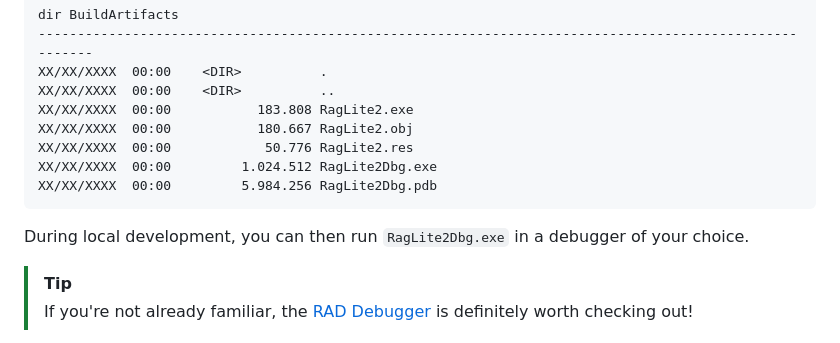
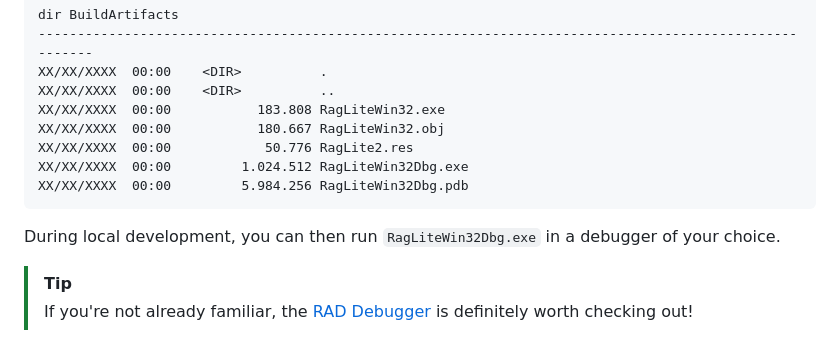
Before and after one commit to RagnarokResearchLab/RagLite, a Markdown page: README.md, the part around the change. Rendered like a GitHub page.

Commit message:
Docs: Update Win32 executable names in the README

````diff
--- a/README.md
+++ b/README.md
@@ -225,14 +225,14 @@ dir BuildArtifacts
 --------------------------------------------------------------------------------------------------------
 XX/XX/XXXX  00:00    <DIR>          .
 XX/XX/XXXX  00:00    <DIR>          ..
-XX/XX/XXXX  00:00           183.808 RagLite2.exe
-XX/XX/XXXX  00:00           180.667 RagLite2.obj
+XX/XX/XXXX  00:00           183.808 RagLiteWin32.exe
+XX/XX/XXXX  00:00           180.667 RagLiteWin32.obj
 XX/XX/XXXX  00:00            50.776 RagLite2.res
-XX/XX/XXXX  00:00         1.024.512 RagLite2Dbg.exe
-XX/XX/XXXX  00:00         5.984.256 RagLite2Dbg.pdb
+XX/XX/XXXX  00:00         1.024.512 RagLiteWin32Dbg.exe
+XX/XX/XXXX  00:00         5.984.256 RagLiteWin32Dbg.pdb
 ```
 
-During local development, you can then run `RagLite2Dbg.exe` in a debugger of your choice.
+During local development, you can then run `RagLiteWin32Dbg.exe` in a debugger of your choice.
 
 > [!TIP]
 > If you're not already familiar, the [RAD Debugger](https://github.com/EpicGamesExt/raddebugger/) is definitely worth checking out!
````
